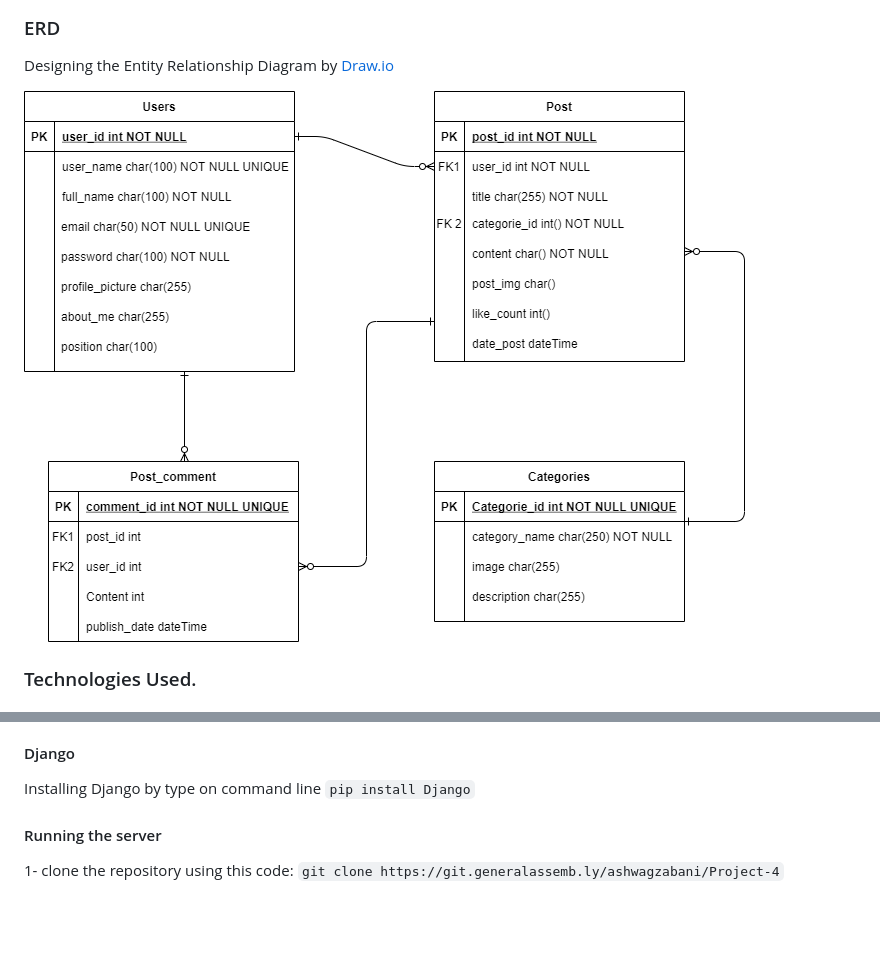
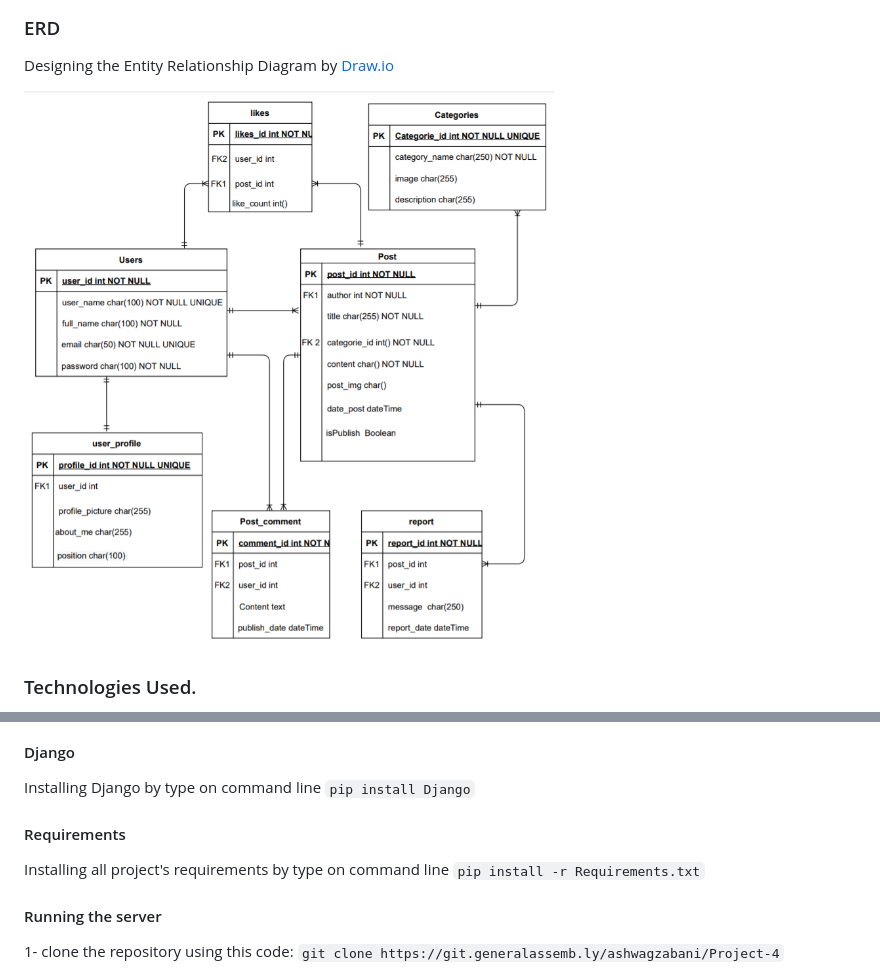
Before and after one commit to Bushra-Mulla/blogy, a Markdown page: README.md, 2 parts joined by grey strips. Rendered like a GitHub page; pictures changed too: img/erd.png; blank space fills up the shorter version.

```diff
--- a/README.md
+++ b/README.md
@@ -76,6 +76,8 @@ These are some of the EndPoints we used in this project
 Follow instructions to install the latest version of python for your platform in the <a href= 'https://docs.python.org/3/using/unix.html#getting-and-installing-the-latest-version-of-python' target="_blank"> python docs </a>
 #### Django
 Installing Django by type on command line `pip install Django`
+#### Requirements
+Installing all project's requirements by type on command line `pip install -r Requirements.txt`
 
 #### Running the server
 1- clone the repository using this code:
```
Also changed, not shown: media/post_img/1_rL7gc0XxJnCpS_HC_j73YA_8o7Tq7J.jpeg (added), media/post_img/1_rL7gc0XxJnCpS_HC_j73YA_Z5qXXPb.jpeg (added), media/profile_img/1_rL7gc0XxJnCpS_HC_j73YA_VpCff7g.jpeg (added), media/profile_img/1_rL7gc0XxJnCpS_HC_j73YA_sKGazLY.jpeg (added), 7 other files.
